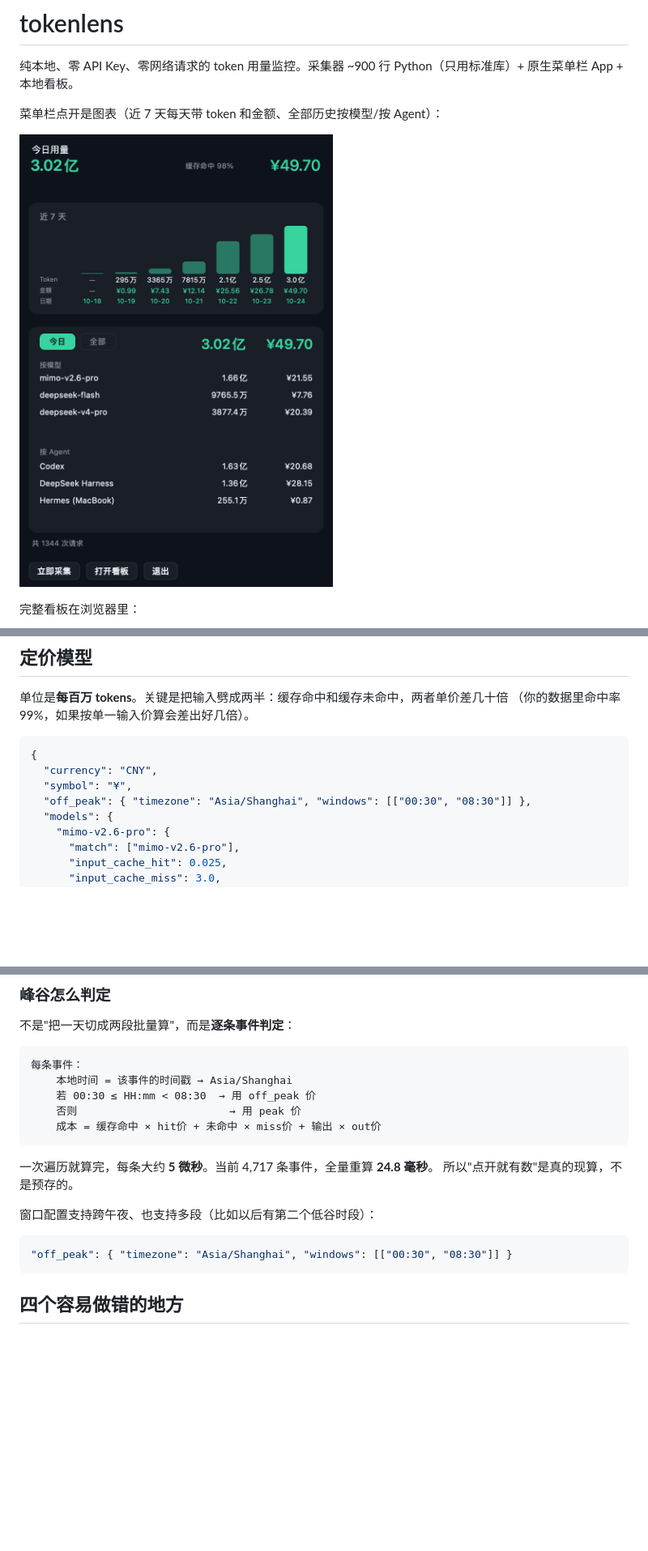
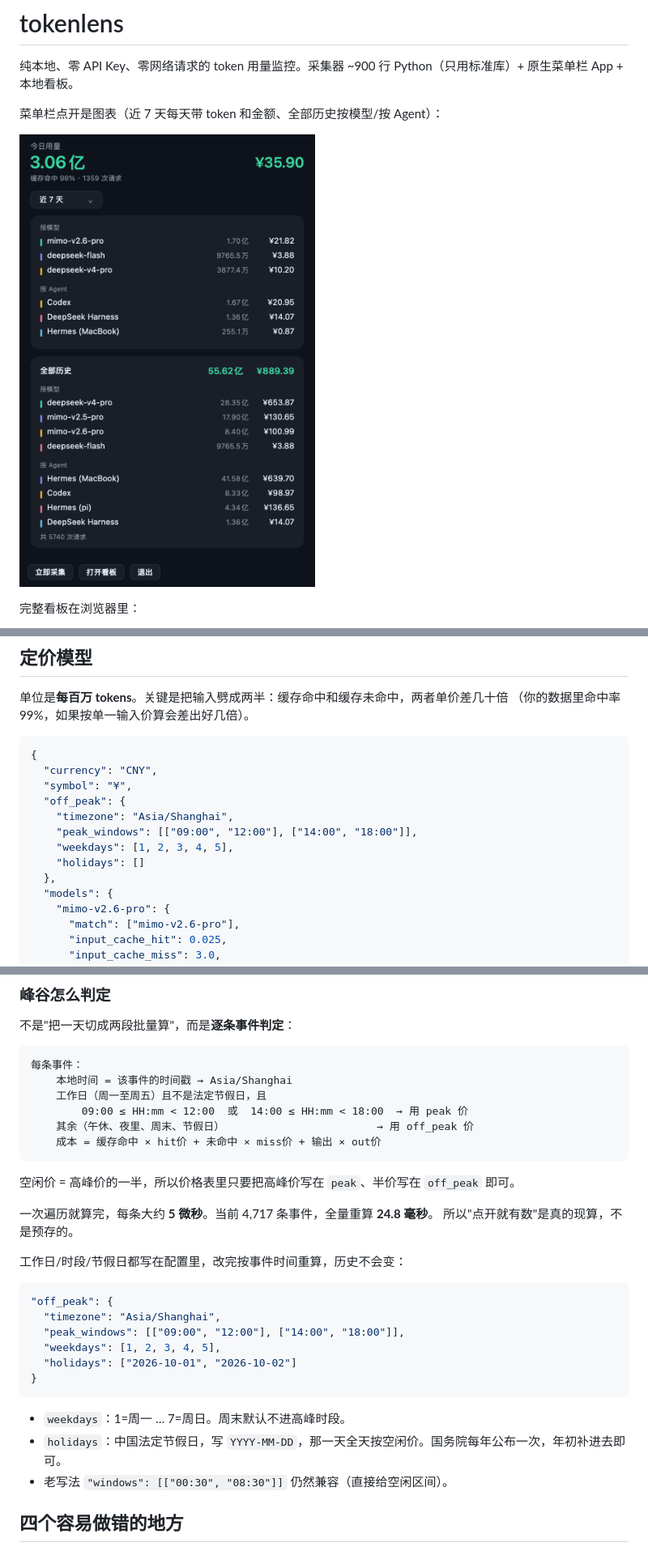
Before and after one commit to ygelonJIN/TokenLensBar, a Markdown page: README.md, 3 parts joined by grey strips. Shown: that part at 81% size. Drawn GitHub-style; pictures changed too: docs/panel.png; blank space fills up the shorter version.

````diff
--- a/README.md
+++ b/README.md
@@ -283,7 +283,12 @@ Hermes (pi)       mimo-v2.5-pro    156.1万   ¥1.47
 {
   "currency": "CNY",
   "symbol": "¥",
-  "off_peak": { "timezone": "Asia/Shanghai", "windows": [["00:30", "08:30"]] },
+  "off_peak": {
+    "timezone": "Asia/Shanghai",
+    "peak_windows": [["09:00", "12:00"], ["14:00", "18:00"]],
+    "weekdays": [1, 2, 3, 4, 5],
+    "holidays": []
+  },
   "models": {
     "mimo-v2.6-pro": {
       "match": ["mimo-v2.6-pro"],
@@ -318,19 +323,31 @@ Hermes (pi)       mimo-v2.5-pro    156.1万   ¥1.47
 ```
 每条事件：
     本地时间 = 该事件的时间戳 → Asia/Shanghai
-    若 00:30 ≤ HH:mm < 08:30  → 用 off_peak 价
-    否则                        → 用 peak 价
+    工作日（周一至周五）且不是法定节假日，且
+        09:00 ≤ HH:mm < 12:00  或  14:00 ≤ HH:mm < 18:00  → 用 peak 价
+    其余（午休、夜里、周末、节假日）                        → 用 off_peak 价
     成本 = 缓存命中 × hit价 + 未命中 × miss价 + 输出 × out价
 ```
+
+空闲价 = 高峰价的一半，所以价格表里只要把高峰价写在 `peak`、半价写在 `off_peak` 即可。
 
 一次遍历就算完，每条大约 **5 微秒**。当前 4,717 条事件，全量重算 **24.8 毫秒**。
 所以"点开就有数"是真的现算，不是预存的。
 
-窗口配置支持跨午夜、也支持多段（比如以后有第二个低谷时段）：
+工作日/时段/节假日都写在配置里，改完按事件时间重算，历史不会变：
 
 ```json
-"off_peak": { "timezone": "Asia/Shanghai", "windows": [["00:30", "08:30"]] }
+"off_peak": {
+  "timezone": "Asia/Shanghai",
+  "peak_windows": [["09:00", "12:00"], ["14:00", "18:00"]],
+  "weekdays": [1, 2, 3, 4, 5],
+  "holidays": ["2026-10-01", "2026-10-02"]
+}
 ```
+
+- `weekdays`：1=周一 … 7=周日。周末默认不进高峰时段。
+- `holidays`：中国法定节假日，写 `YYYY-MM-DD`，那一天全天按空闲价。国务院每年公布一次，年初补进去即可。
+- 老写法 `"windows": [["00:30", "08:30"]]` 仍然兼容（直接给空闲区间）。
 
 ## 四个容易做错的地方
 
````
Also changed, not shown: docs/panel-all.png (added), 4 other files.
